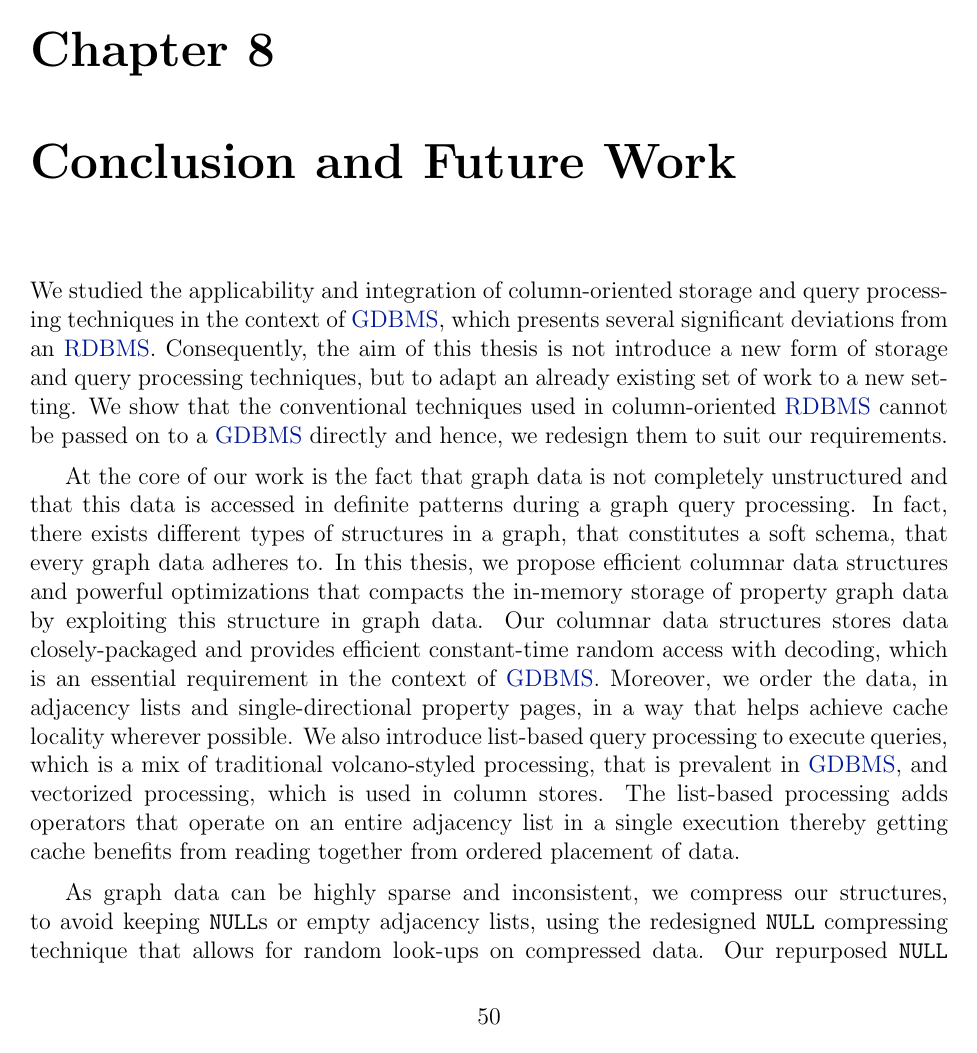
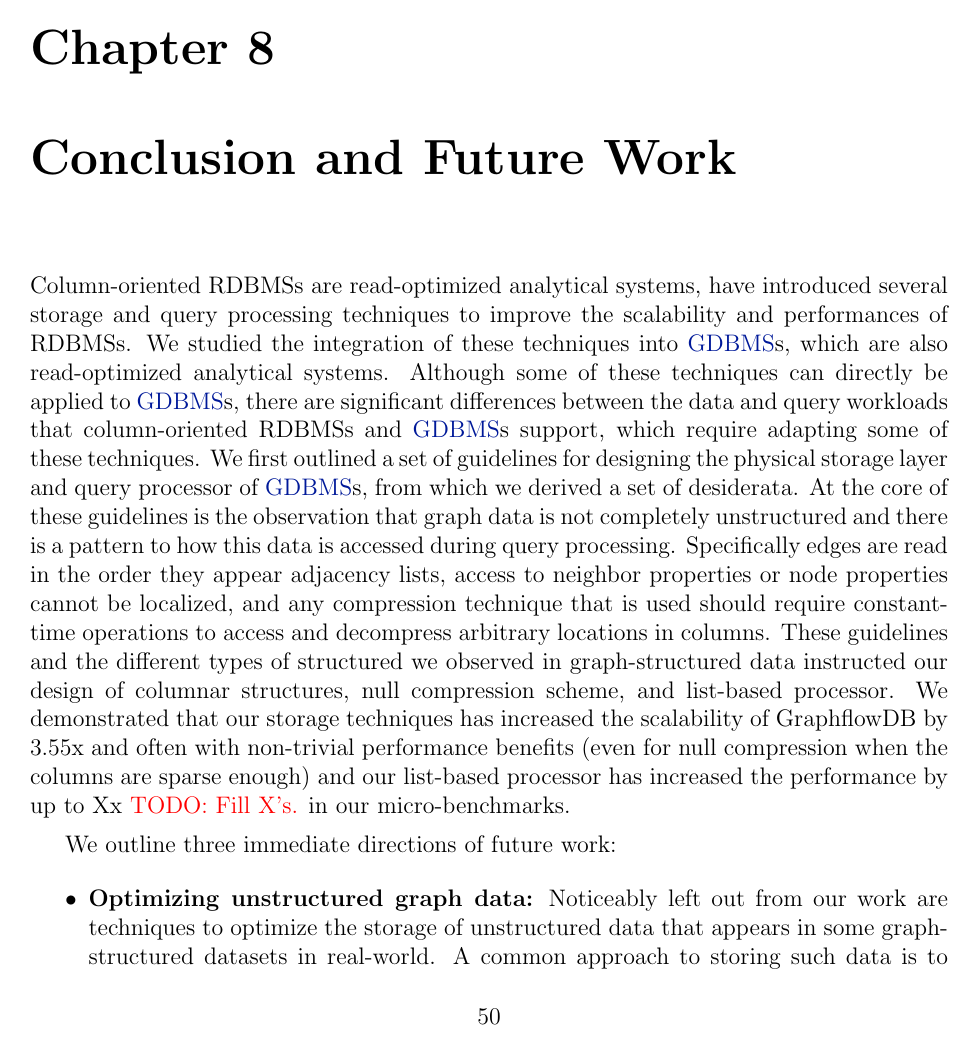
Before and after one commit to g31pranjal/uw-thesis, a LaTeX thesis (main.tex, which reads conclusion-future-work.tex): page 64 of 70. Compiled offline with pdfLaTeX.

Commit message:
conclusions

```diff
--- a/conclusion-future-work.tex
+++ b/conclusion-future-work.tex
@@ -1,13 +1,19 @@
 \chapter{Conclusion and Future Work}
 \label{c:conclusion-future-work}
 
-We studied the applicability and integration of column-oriented storage and query processing techniques in the context of \gls{gdbms}, which presents several significant deviations from an \gls{rdbms}. Consequently, the aim of this thesis is not introduce a new form of storage and query processing techniques, but to adapt an already existing set of work to a new setting. We show that the conventional techniques used in column-oriented \gls{rdbms} cannot be passed on to a \gls{gdbms} directly and hence, we redesign them to suit our requirements.
+Column-oriented RDBMSs are read-optimized analytical systems, have introduced several storage and query processing techniques to improve the scalability and performances of RDBMSs. We studied the integration of these techniques into \gls{gdbms}s, which are also read-optimized analytical systems. Although some of these techniques can directly be applied to \gls{gdbms}s, there are significant differences between the data and query workloads that column-oriented RDBMSs and  \gls{gdbms}s support, which require adapting some of these techniques. We first outlined a set of guidelines for designing the physical storage layer and query processor of \gls{gdbms}s, from which we derived a set of desiderata. At the core of these guidelines is the observation that graph data is not completely unstructured and there is a pattern to how this data is accessed during query processing. Specifically edges are read in the order they appear adjacency lists, access to neighbor properties or node properties cannot be localized, and any compression technique that is used should require constant-time operations to access and decompress arbitrary locations in columns. These guidelines and the different types of structured we observed in graph-structured data instructed our design of columnar structures, null compression scheme, and list-based processor. We demonstrated that our storage techniques has increased the scalability of GraphflowDB by 3.55x and often with non-trivial performance benefits (even for null compression when the columns are sparse enough) and our list-based processor has increased the performance by up to Xx \todo{Fill X's.} in our micro-benchmarks.
 
-At the core of our work is the fact that graph data is not completely unstructured and that this data is accessed in definite patterns during a graph query processing. In fact, there exists different types of structures in a graph, that constitutes a soft schema, that every graph data adheres to. In this thesis, we propose efficient columnar data structures and powerful optimizations that compacts the in-memory storage of property graph data by exploiting this structure in graph data. Our columnar data structures stores data closely-packaged and provides efficient constant-time random access with decoding, which is an essential requirement in the context of \gls{gdbms}. Moreover, we order the data, in adjacency lists and single-directional property pages, in a way that helps achieve cache locality wherever possible. We also introduce list-based query processing to execute queries, which is a mix of traditional volcano-styled processing, that is prevalent in \gls{gdbms}, and vectorized processing, which is used in column stores. The list-based processing adds operators that operate on an entire adjacency list in a single execution thereby getting cache benefits from reading together from ordered placement of data.
+%We demonstrated that our techniques
 
-As graph data can be highly sparse and inconsistent, we compress our structures, to avoid keeping \texttt{NULL}s or empty adjacency lists, using the redesigned \texttt{NULL} compressing technique that allows for random look-ups on compressed data. Our repurposed \texttt{NULL} compression allows access times comparable to uncompressed case while still. We also achieve compression on adjacency lists by using a new vertex and edge ID scheme which we adopt for simplifying property look-ups. Our new ID scheme can represent an edge and its neighbouring vertex in adjacency list by as less as 4 bytes.
+%We first identified a set of guidelines for designing the physical storage layer and query processor of GDBMdescribed how to redesign these techniques, specifically new edge and vertex ID schemes to obtain positional offset and sequentiality, null suppression schemes, and vector-based processing, to increase the scalability and performance of \gls{gdbms}s. We
 
-We now outline some potential directions of future work:
+% an already existing set of work to a new setting. We show that the conventional techniques used in column-oriented \gls{rdbms} cannot be passed on to a \gls{gdbms} directly and hence, we redesign them to suit our requirements.
+
+%At the core of our work is the fact that graph data is not completely unstructured and that this data is accessed in definite patterns during a graph query processing. In fact, there exists different types of structures in a graph, that constitutes a soft schema, that every graph data adheres to. In this thesis, we propose efficient columnar data structures and powerful optimizations that compacts the in-memory storage of property graph data by exploiting this structure in graph data. Our columnar data structures stores data closely-packaged and provides efficient constant-time random access with decoding, which is an essential requirement in the context of \gls{gdbms}. Moreover, we order the data, in adjacency lists and single-directional property pages, in a way that helps achieve cache locality wherever possible. We also introduce list-based query processing to execute queries, which is a mix of traditional volcano-styled processing, that is prevalent in \gls{gdbms}, and vectorized processing, which is used in column stores. The list-based processing adds operators that operate on an entire adjacency list in a single execution thereby getting cache benefits from reading together from ordered placement of data.
+
+%As graph data can be highly sparse and inconsistent, we compress our structures, to avoid keeping \texttt{NULL}s or empty adjacency lists, using the redesigned \texttt{NULL} compressing technique that allows for random look-ups on compressed data. Our repurposed \texttt{NULL} compression allows access times comparable to uncompressed case while still. We also achieve compression on adjacency lists by using a new vertex and edge ID scheme which we adopt for simplifying property look-ups. Our new ID scheme can represent an edge and its neighbouring vertex in adjacency list by as less as 4 bytes.
+
+We outline three immediate directions of future work:
 \begin{itemize}
-	\item \textbf{Optimizing unstructured graph data:} Evidently left out in our work is to optimize the system for storing unstructured data that appears erratically throughout in case of graph data. A naive approach to handling such data is to keep them in variable-width records and structures like linked-list which are update-friendly. However, such a storage requires decoding or is distributed randomly in memory, respectively. Most of the existing \gls{gdbms} follows a close approach by assuming the data has not structure at all. Though difficult, a possible line of future work can be to research efficient data structures that makes maintenance and accessing of unstructured data more efficient.
+	\item \textbf{Optimizing unstructured graph data:} Noticeably left out from our work are techniques to optimize the storage of unstructured data that appears in some graph-structured datasets in real-world. A common approach to storing such data is to keep them in variable-width records and structures like linked-lists, which can be seen as a type of row-oriented storage. However, such a storage requires decoding or is distributed randomly in memory, respectively. An important line of future work is to research efficient data structures that makes accessing and compressing unstructured data more efficient. Compression schemes often exploit structure, so the lack of structure for this data makes this line of work very challenging. %Most of the existing \gls{gdbms} follows a close approach by assuming the data has not structure at all. Though difficult, a possible line of future work can be to research efficient data structures that makes maintenance and accessing of unstructured data more efficient.
 
```
Also changed, not shown: evaluation.tex (+0 -2 lines), conclusion-future-work.tex (4 more changed lines).
